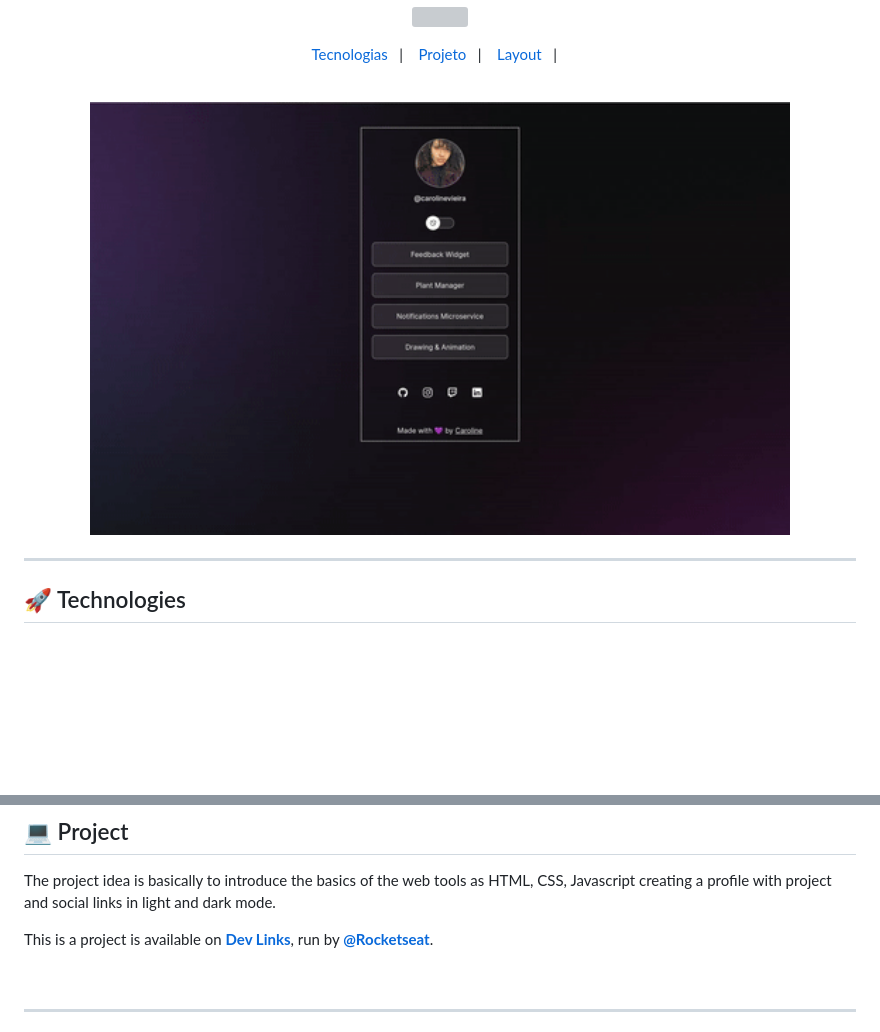
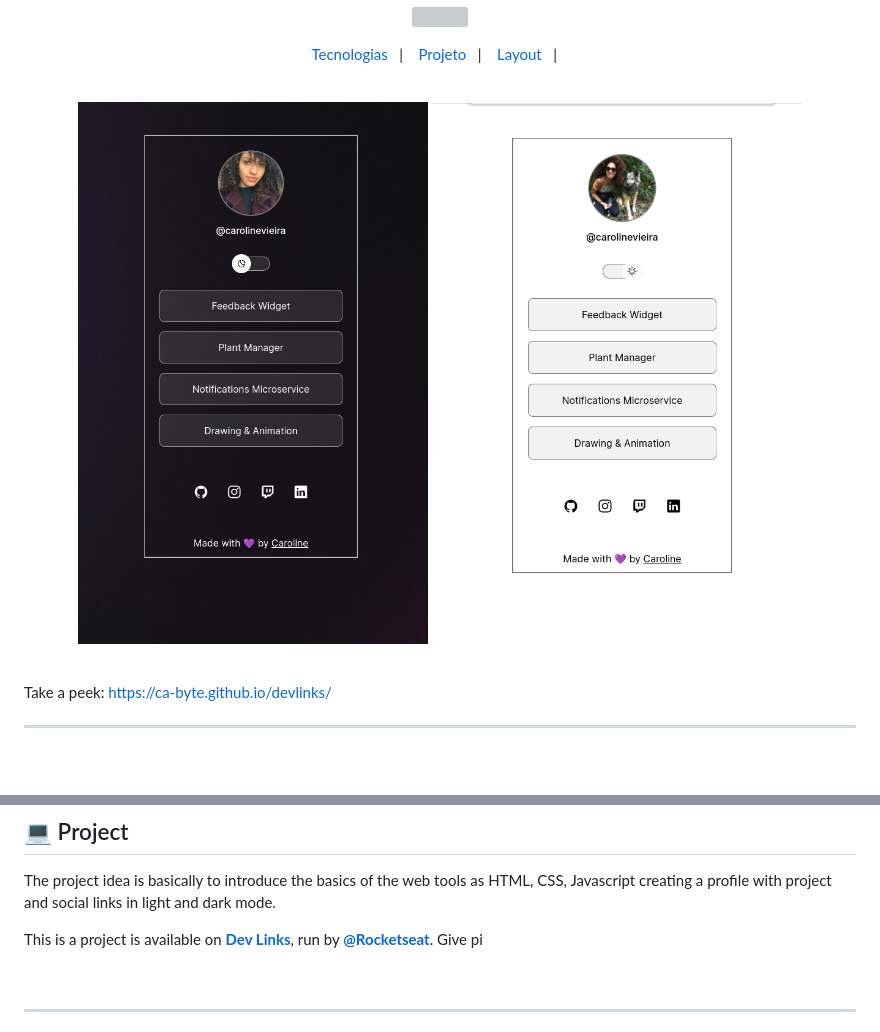
Before and after one commit to Ca-byte/devlinks, a Markdown page: README.md, 2 parts joined by grey strips. Rendered like a GitHub page; pictures changed too: assets/dev-links-dark-mode.png (added), assets/dev-links-light-mode.png (added); blank space fills up the shorter version; grey boxes are pictures that could not be loaded.

Commit message:
docs: ReadMe updates - screeshots and github pages link

```diff
--- a/README.md
+++ b/README.md
@@ -10,7 +10,13 @@
 <br>
 
 <p align="center">
-	<img alt="" src="./assets/ezgif.com-crop.gif" width="700px">
+	 <img alt="" src="./assets/dev-links-dark-mode.png" width="350px">
+    <img alt="" src="./assets/dev-links-light-mode.png" width="370px">
 </p>
 
+<br>
+
+
+Take a peek: https://ca-byte.github.io/devlinks/
+
 ---
@@ -45,7 +53,7 @@ $ cd dev-links
 
 The project idea is basically to introduce the basics of the web tools as HTML, CSS, Javascript creating a profile with project and social links in light and dark mode.
 
-This is a project is available on **[Dev Links](https://app.rocketseat.com.br/devlinks/)**, run by **[@Rocketseat](https://github.com/Rocketseat)**.
+This is a project is available on **[Dev Links](https://app.rocketseat.com.br/devlinks/)**, run by **[@Rocketseat](https://github.com/Rocketseat)**. Give pi
 
 <br>
 
```
Also changed, not shown: other parts of README.md (+2 -0 lines), assets/dev-links-dark-modee.png (added).
